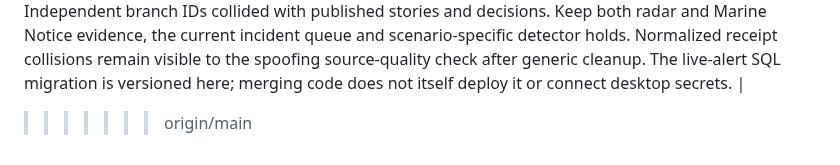
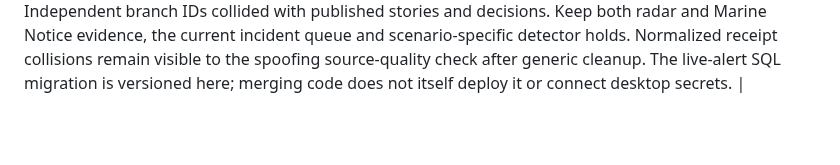
Before and after one commit to Marwan-verse/Argus-Mara-EUDIS, a Markdown page: DECISIONS.md, the part around one of its changes. Rendered like a GitHub page; blank space fills up the shorter version.

```diff
--- a/DECISIONS.md
+++ b/DECISIONS.md
@@ -148,4 +146,3 @@ This is the team's record of decisions. Add new ones at the bottom, and never si
 | D104 | 16 Oct 2026 | **Run the alert rules on real ships near the cable routes, from the team AIS database, and label the results real.** `argus/live_alerts.py` loads the last 3 h of fixes in Irish waters through a new read-only function `public.argus_recent_tracks` (service role only), then refreshes incrementally. It keeps ships that reported in the last 30 min within 6 nm of an illustrative route and are not harbour craft (within 2.5 nm of a listed port, inside a harbour the 1:50m coastline counts as land, or moored for the last hour). These pass through the unchanged `argus.assemble` detectors and levels. Items have the brain-board shape, with `label: "real"` and wording "for review". `python -m argus.live_alerts` prints them read-only. See docs/21. | The captain asked why there were no real alerts. The rules only ever saw the fictional scenario, while the database already holds every real ship's track. Polling `argus_ais_rows` costs about 1.5 MB per call (24 h of static history), so a track function returning only new fixes (about 20 KB) keeps within the free plan. On 16 Oct the harbour rule cut 6 alerts to 2; the other 4 were tugs and pilot boats inside harbours. Routes are approximate and AIS is partial, so these are rule outcomes for review, never findings of intent. |
 
 | D105 | 16 Oct 2026 | **Merge all eight outstanding remote branches into main at the captain's explicit request.** Combine detector registration, guarded cleanup, Marine Notices and report assistance, actual-cost AI budgets, magnetic sensing/research, signed decisions, live AIS rules and the PyArrow dependency update. Keep existing replay identities; the added dark, declared-status and stopped-vessel stories are SIM-57, SIM-58 and SIM-59, while ROCKABILL TERN is SIM-60. New branch decisions are recorded as D101–D104 where their earlier numbers collide; existing decisions remain intact. | Independent branch IDs collided with published stories and decisions. Keep both radar and Marine Notice evidence, the current incident queue and scenario-specific detector holds. Normalized receipt collisions remain visible to the spoofing source-quality check after generic cleanup. The live-alert SQL migration is versioned here; merging code does not itself deploy it or connect desktop secrets. |
->>>>>>> origin/main
```
Also changed, not shown: other parts of DECISIONS.md (+0 -2 lines).
